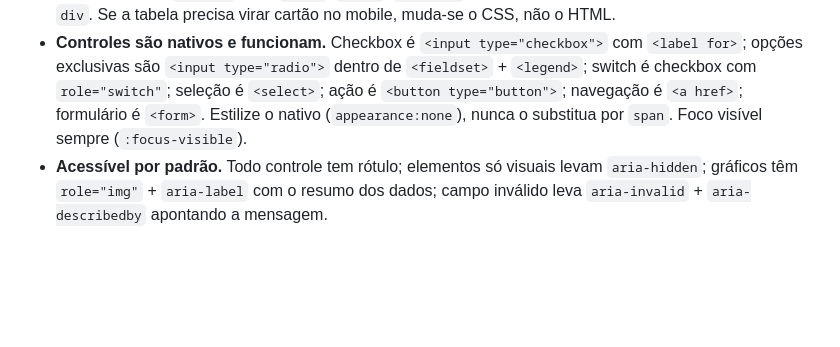
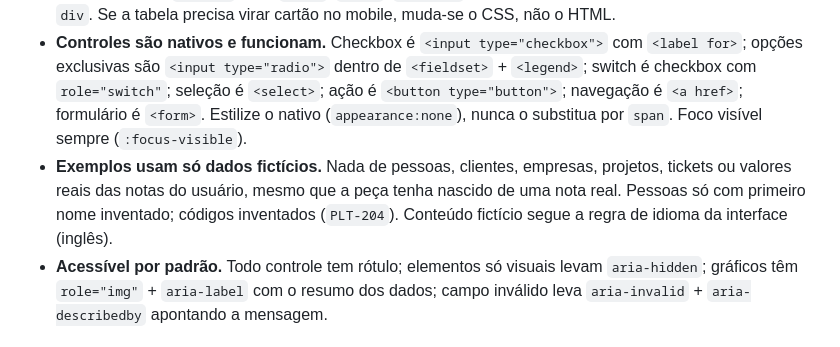
Before and after one commit to diegoeis/eis-ds, a Markdown page: AGENTS.md, the part around the change. GitHub-like rendering; blank space fills up the shorter version.

Commit message:
AGENTS: examples use sample data only

```diff
--- a/AGENTS.md
+++ b/AGENTS.md
@@ -66,6 +66,7 @@ Toda imagem nova em `docs/visual-guidance/references/` entra na tabela de fontes
 - **HTML semântico, sempre.** Use o elemento que já carrega o significado: `header`, `nav`, `main`, `section`, `article`, `aside`, `footer`, `h1`–`h6` em ordem, `ul`/`ol` para listas, `dl` para pares rótulo–valor, `time datetime` para datas e horas, `figure`, `details`/`summary` para o que abre e fecha. Sidebar é `<aside>` (com `aria-label`), mesmo quando no mobile vira barra no topo; `<header>` é só o cabeçalho da página ou de uma seção.
 - **Dado tabular é `<table>`**, com `thead`, `tbody`, `th scope`. Nunca emular tabela, lista ou formulário com `div`. Se a tabela precisa virar cartão no mobile, muda-se o CSS, não o HTML.
 - **Controles são nativos e funcionam.** Checkbox é `<input type="checkbox">` com `<label for>`; opções exclusivas são `<input type="radio">` dentro de `<fieldset>` + `<legend>`; switch é checkbox com `role="switch"`; seleção é `<select>`; ação é `<button type="button">`; navegação é `<a href>`; formulário é `<form>`. Estilize o nativo (`appearance:none`), nunca o substitua por `span`. Foco visível sempre (`:focus-visible`).
+- **Exemplos usam só dados fictícios.** Nada de pessoas, clientes, empresas, projetos, tickets ou valores reais das notas do usuário, mesmo que a peça tenha nascido de uma nota real. Pessoas só com primeiro nome inventado; códigos inventados (`PLT-204`). Conteúdo fictício segue a regra de idioma da interface (inglês).
 - **Acessível por padrão.** Todo controle tem rótulo; elementos só visuais levam `aria-hidden`; gráficos têm `role="img"` + `aria-label` com o resumo dos dados; campo inválido leva `aria-invalid` + `aria-describedby` apontando a mensagem.
 
 ### CSS
```
